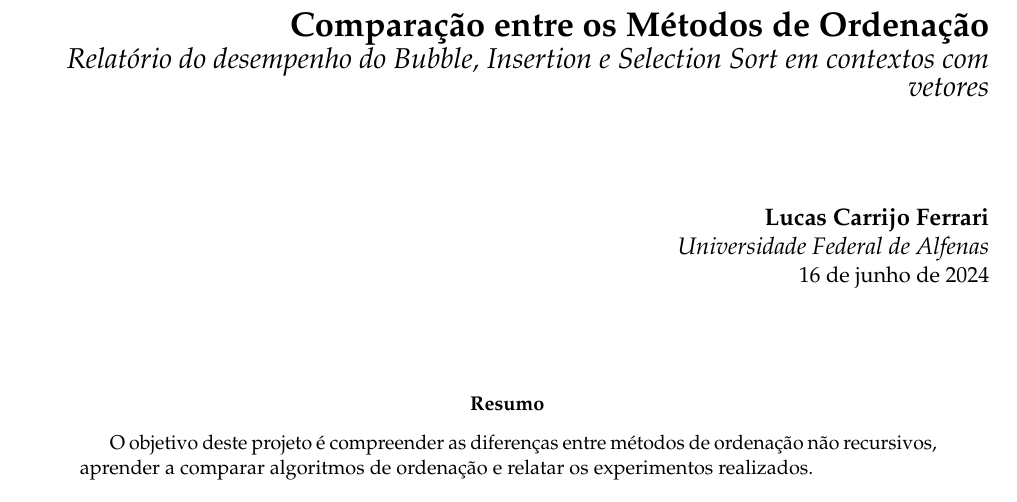
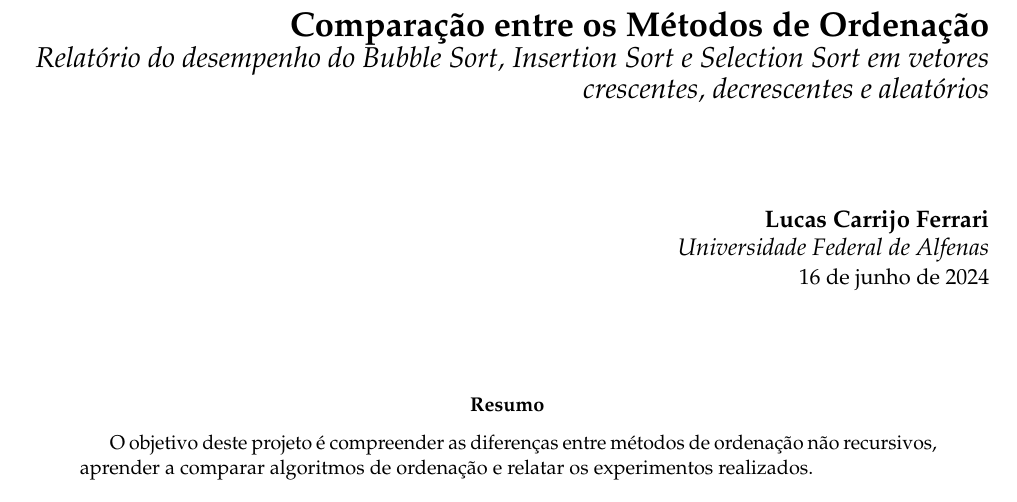
Before and after one commit to LucasWithBoots/algoritmos_ordenacao_tex, a LaTeX document (main.tex): part of page 1 of 5, cut so that both start at the same text. Compiled offline with pdfLaTeX.

Commit message:
fix: novo titulo

```diff
--- a/main.tex
+++ b/main.tex
@@ -25,7 +25,7 @@
 %	TITLE SECTION
 %----------------------------------------------------------------------------------------
 
-\title{\textbf{Comparação entre os Métodos de Ordenação} \\ {\Large\itshape Relatório do desempenho do Bubble, Insertion e Selection Sort em contextos com vetores}} % Title and subtitle
+\title{\textbf{Comparação entre os Métodos de Ordenação} \\ {\Large\itshape Relatório do desempenho do Bubble Sort, Insertion Sort e Selection Sort em vetores crescentes, decrescentes e aleatórios}} % Title and subtitle
 
 \author{\textbf{Lucas Carrijo Ferrari} \\ \textit{Universidade Federal de Alfenas}} % Author and institution
 
```
Also changed, not shown: main.pdf.
